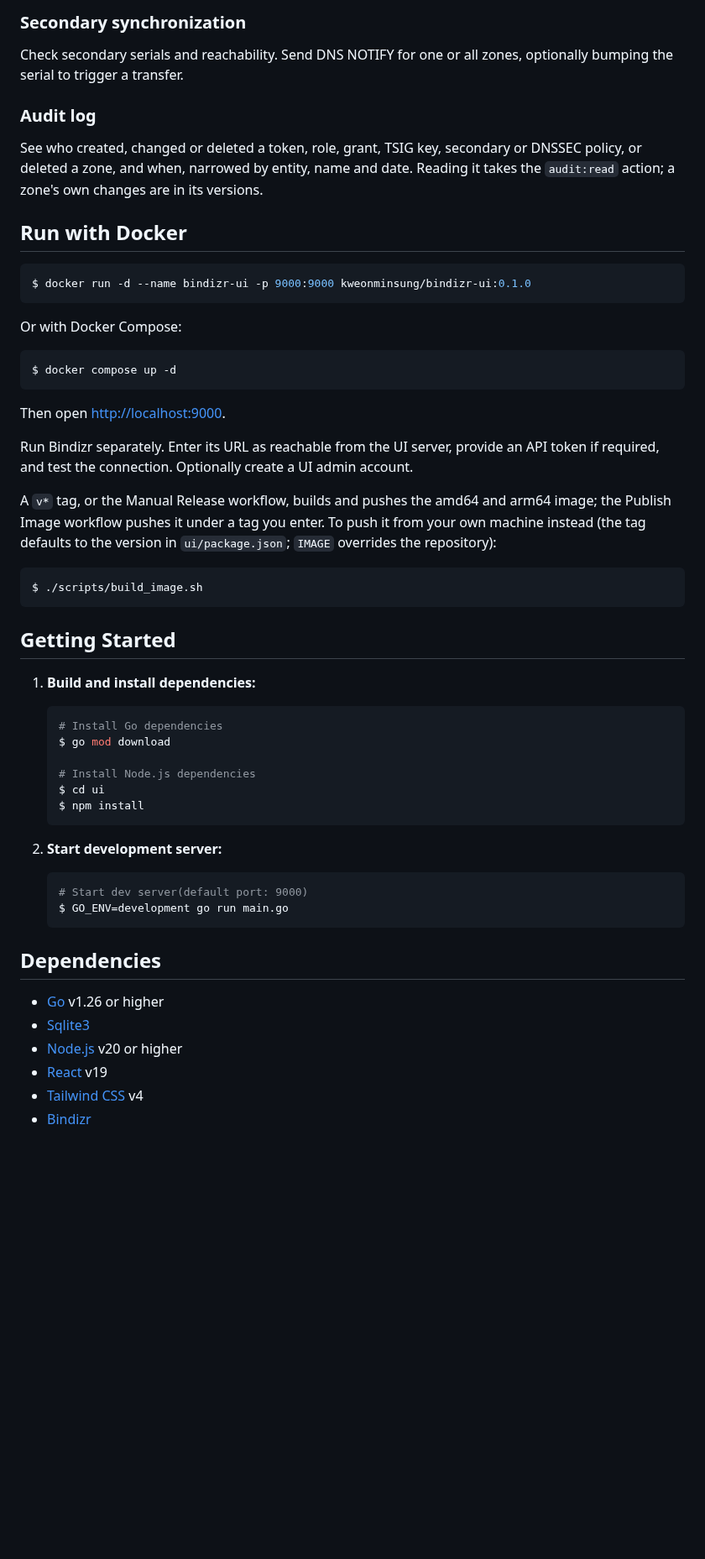
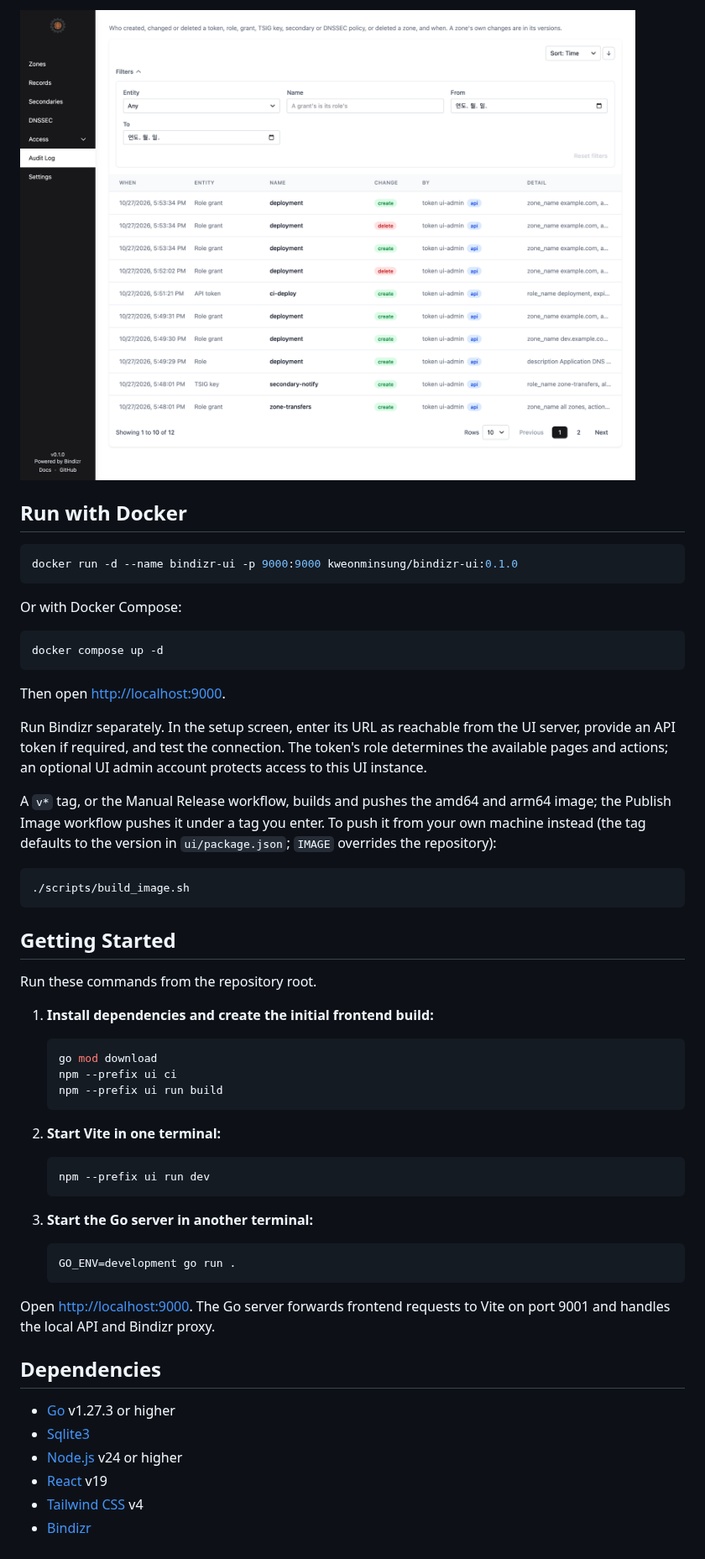
Before and after one commit to kweonminsung/bindizr-ui, a Markdown page: README.md, the part around one of its changes. Shown at 84% size. Rendered like a GitHub page; pictures changed too: public/screenshots/audit-log.png (added); blank space fills up the shorter version.

````diff
--- a/README.md
+++ b/README.md
@@ -66,27 +93,21 @@ Register the servers Bindizr feeds by name and address. Pause one without forget
 
-### Secondary synchronization
-
-Check secondary serials and reachability. Send DNS NOTIFY for one or all zones, optionally bumping the serial to trigger a transfer.
-
-### Audit log
-
-See who created, changed or deleted a token, role, grant, TSIG key, secondary or DNSSEC policy, or deleted a zone, and when, narrowed by entity, name and date. Reading it takes the `audit:read` action; a zone's own changes are in its versions.
+<img src="public/screenshots/audit-log.png" alt="Audit log showing role grants, API token and TSIG key creation, with the acting token and source of each change" width="1000" />
 
 ## Run with Docker
 
 ```bash
-$ docker run -d --name bindizr-ui -p 9000:9000 kweonminsung/bindizr-ui:0.1.0
+docker run -d --name bindizr-ui -p 9000:9000 kweonminsung/bindizr-ui:0.1.0
 ```
 
 Or with Docker Compose:
 
 ```bash
-$ docker compose up -d
+docker compose up -d
 ```
 
 Then open <http://localhost:9000>.
 
-Run Bindizr separately. Enter its URL as reachable from the UI server, provide an API token if required, and test the connection. Optionally create a UI admin account.
+Run Bindizr separately. In the setup screen, enter its URL as reachable from the UI server, provide an API token if required, and test the connection. The token's role determines the available pages and actions; an optional UI admin account protects access to this UI instance.
 
 A `v*` tag, or the Manual Release workflow, builds and pushes the amd64 and
 arm64 image; the Publish Image workflow pushes it under a tag you enter. To
@@ -94,34 +115,40 @@ push it from your own machine instead (the tag defaults to the version in
 `ui/package.json`; `IMAGE` overrides the repository):
 
 ```bash
-$ ./scripts/build_image.sh
+./scripts/build_image.sh
 ```
 
 ## Getting Started
 
-1. **Build and install dependencies:**
+Run these commands from the repository root.
+
+1. **Install dependencies and create the initial frontend build:**
 
    ```bash
-   # Install Go dependencies
-   $ go mod download
-
-   # Install Node.js dependencies
-   $ cd ui
-   $ npm install
+   go mod download
+   npm --prefix ui ci
+   npm --prefix ui run build
    ```
 
-2. **Start development server:**
+2. **Start Vite in one terminal:**
 
    ```bash
-   # Start dev server(default port: 9000)
-   $ GO_ENV=development go run main.go
+   npm --prefix ui run dev
    ```
+
+3. **Start the Go server in another terminal:**
+
+   ```bash
+   GO_ENV=development go run .
+   ```
+
+Open <http://localhost:9000>. The Go server forwards frontend requests to Vite on port 9001 and handles the local API and Bindizr proxy.
 
 ## Dependencies
 
-- [Go](https://golang.org/) v1.26 or higher
+- [Go](https://golang.org/) v1.27.3 or higher
 - [Sqlite3](https://sqlite.org/)
-- [Node.js](https://nodejs.org) v20 or higher
+- [Node.js](https://nodejs.org) v24 or higher
 - [React](https://reactjs.org/) v19
 - [Tailwind CSS](https://tailwindcss.com/) v4
 - [Bindizr](https://github.com/kweonminsung/bindizr)
````
Also changed, not shown: other parts of README.md (+41 -14 lines), public/screenshots/api-token-role.png (added), public/screenshots/role-grants.png, public/screenshots/role-tokens.png (added), public/screenshots/roles.png (added).
